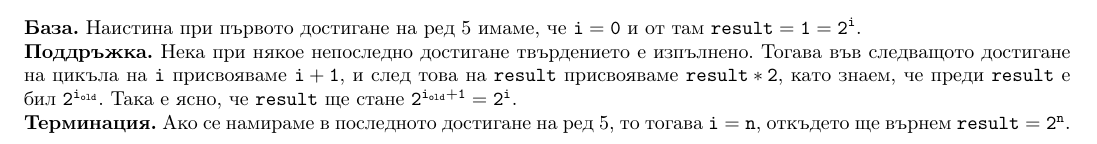
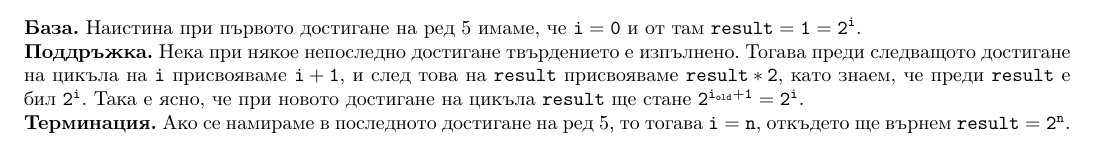
Before and after one commit to toduko/design-and-analysis-of-algorithms, a LaTeX document (seminar-03/notes.tex): part of page 1 of 3, cut so that both start at the same text. Compiled offline with pdfLaTeX.

Commit message:
Fixed small mistake in a proof

```diff
--- a/seminar-03/notes.tex
+++ b/seminar-03/notes.tex
@@ -114,8 +114,8 @@
 
 \textbf{Поддръжка.}
 Нека при някое непоследно достигане твърдението е изпълнено.
-Тогава във следващото достигане на цикъла на $\mathtt{i}$ присвояваме $\mathtt{i + 1}$, и след това на $\mathtt{result}$ присвояваме $\mathtt{result * 2}$, като знаем, че преди $\mathtt{result}$ е бил $\mathtt{2^{i_{old}}}$.
-Така е ясно, че $\mathtt{result}$ ще стане $\mathtt{2^{i_{old} + 1} = 2^i}$.
+Тогава преди следващото достигане на цикъла на $\mathtt{i}$ присвояваме $\mathtt{i + 1}$, и след това на $\mathtt{result}$ присвояваме $\mathtt{result * 2}$, като знаем, че преди $\mathtt{result}$ е бил $\mathtt{2^i}$.
+Така е ясно, че при новото достигане на цикъла $\mathtt{result}$ ще стане $\mathtt{2^{i_{old} + 1} = 2^i}$.
 
 \textbf{Терминация.}
 Ако се намираме в последното достигане на ред $5$, то тогава $\mathtt{i = n}$, откъдето ще върнем $\mathtt{result = 2^n}$.
```
Also changed, not shown: seminar-03/notes.pdf.
